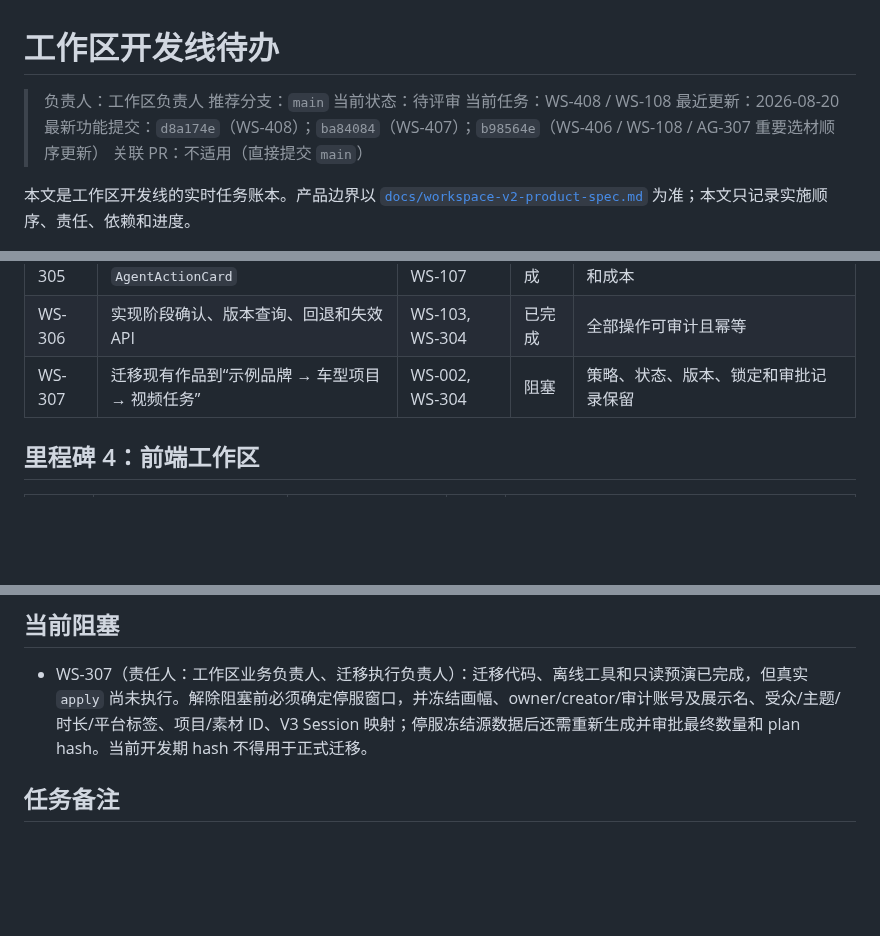
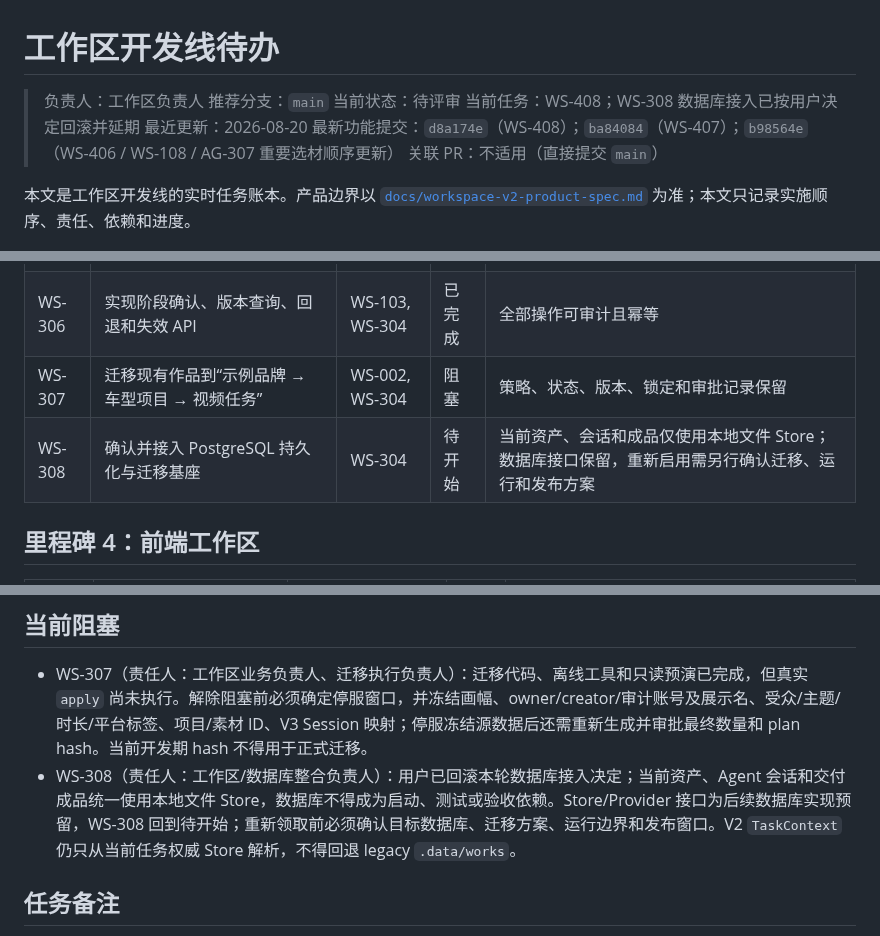
Before and after one commit to jiaqi-0625/yhc_agent, a Markdown page: docs/plans/workspace-track-todo.md, 3 parts joined by grey strips. Drawn GitHub-style; blank space fills up the shorter version.

```diff
--- a/docs/plans/workspace-track-todo.md
+++ b/docs/plans/workspace-track-todo.md
@@ -3,7 +3,7 @@
 > 负责人：工作区负责人
 > 推荐分支：`main`
 > 当前状态：待评审
-> 当前任务：WS-408 / WS-108
+> 当前任务：WS-408；WS-308 数据库接入已按用户决定回滚并延期
 > 最近更新：2026-08-20
 > 最新功能提交：`d8a174e`（WS-408）；`ba84084`（WS-407）；`b98564e`（WS-406 / WS-108 / AG-307 重要选材顺序更新）
 > 关联 PR：不适用（直接提交 `main`）
@@ -93,6 +93,7 @@
 | WS-305 | 实现统一命令 API 执行 `AgentActionCard` | WS-005, WS-107 | 已完成 | 校验任务、负责人、revision、状态和成本 |
 | WS-306 | 实现阶段确认、版本查询、回退和失效 API | WS-103, WS-304 | 已完成 | 全部操作可审计且幂等 |
 | WS-307 | 迁移现有作品到“示例品牌 → 车型项目 → 视频任务” | WS-002, WS-304 | 阻塞 | 策略、状态、版本、锁定和审批记录保留 |
+| WS-308 | 确认并接入 PostgreSQL 持久化与迁移基座 | WS-304 | 待开始 | 当前资产、会话和成品仅使用本地文件 Store；数据库接口保留，重新启用需另行确认迁移、运行和发布方案 |
 
 ## 里程碑 4：前端工作区
 
@@ -121,6 +122,7 @@
 ## 当前阻塞
 
 - WS-307（责任人：工作区业务负责人、迁移执行负责人）：迁移代码、离线工具和只读预演已完成，但真实 `apply` 尚未执行。解除阻塞前必须确定停服窗口，并冻结画幅、owner/creator/审计账号及展示名、受众/主题/时长/平台标签、项目/素材 ID、V3 Session 映射；停服冻结源数据后还需重新生成并审批最终数量和 plan hash。当前开发期 hash 不得用于正式迁移。
+- WS-308（责任人：工作区/数据库整合负责人）：用户已回滚本轮数据库接入决定；当前资产、Agent 会话和交付成品统一使用本地文件 Store，数据库不得成为启动、测试或验收依赖。Store/Provider 接口为后续数据库实现预留，WS-308 回到待开始；重新领取前必须确认目标数据库、迁移方案、运行边界和发布窗口。V2 `TaskContext` 仍只从当前任务权威 Store 解析，不得回退 legacy `.data/works`。
 
 ## 任务备注
 
```
Also changed, not shown: other parts of docs/plans/workspace-track-todo.md (+2 -0 lines), docs/plans/agent-dialog-track-todo.md (+8 -6 lines), docs/workspace-v2-product-spec.md (+7 -1 lines).
